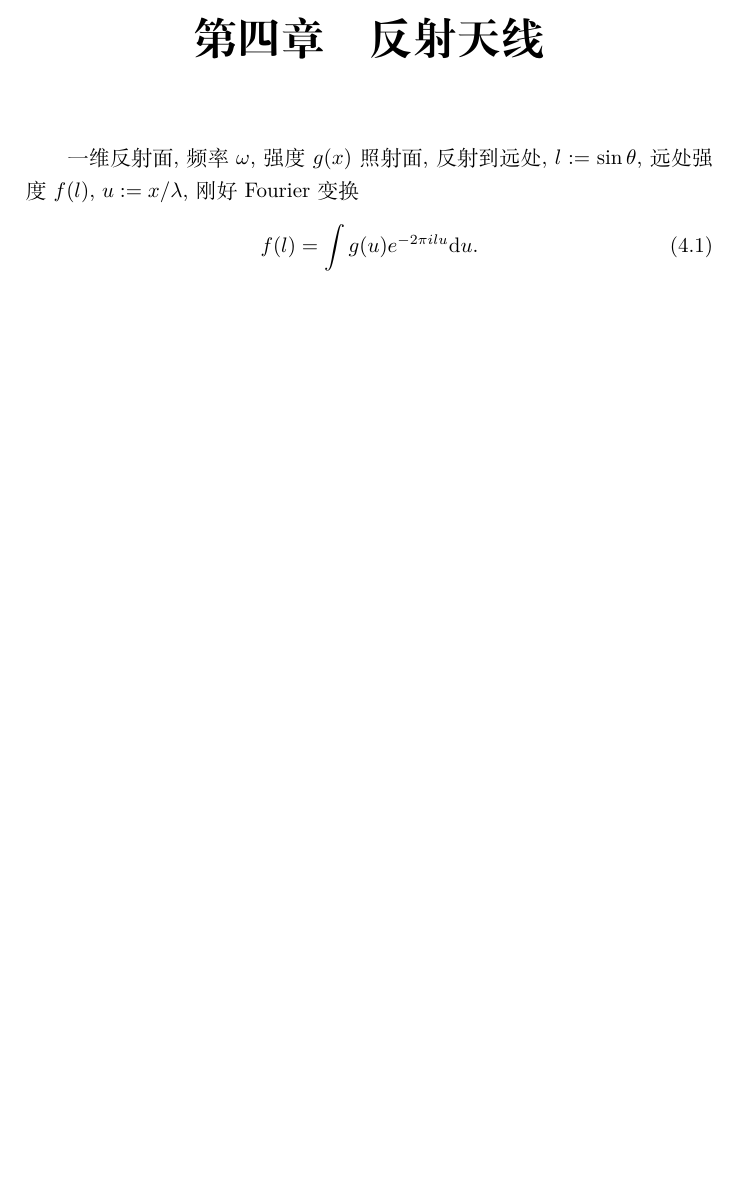
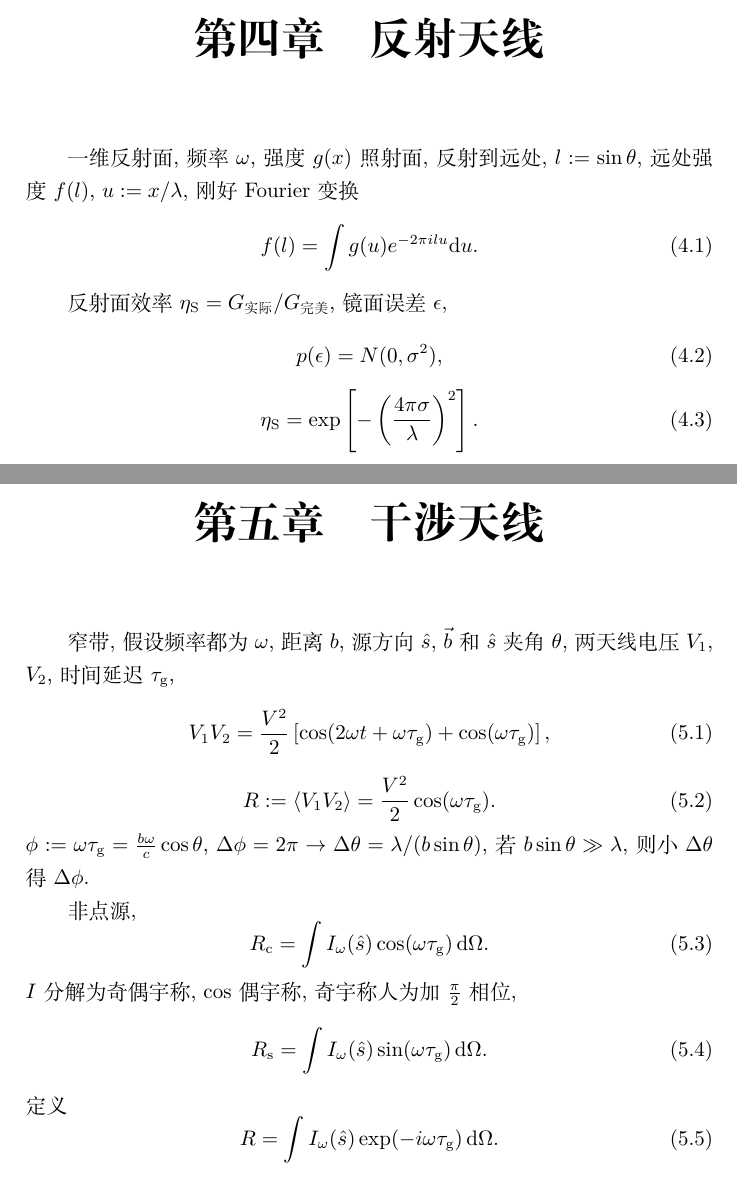
Before and after one commit to GasinAn/RadioAstroNotes, a LaTeX book (RadioAstroNotes.tex, which reads 第五章.干涉天线.tex, 第四章.反射天线.tex): part of page 11 of 11 before the commit and two parts of pages 11 and 13 of 13 after it, the two joined at a grey line, cut so that both start at the same text, the shorter picture padded with empty space. Compiled offline with XeLaTeX.

Commit message:
干涉天线

```diff
--- /dev/null
+++ b/第五章.干涉天线.tex
@@ -0,0 +1,23 @@
+\chapter{干涉天线}
+
+窄带, 假设频率都为$\omega$, 距离$b$, 源方向$\hat{s}$, $\vec{b}$和$\hat{s}$夹角$\theta$, 两天线电压$V_1$, $V_2$, 时间延迟$\tau_\text{g}$,
+\begin{equation}
+    V_1V_2=\frac{V^2}{2}\left[\cos(2\omega t+\omega\tau_\text{g})+\cos(\omega\tau_\text{g})\right],
+\end{equation}
+\begin{equation}
+    R:=\left\langle V_1V_2\right\rangle =\frac{V^2}{2}\cos(\omega\tau_\text{g}).
+\end{equation}
+$\phi:=\omega\tau_\text{g}=\frac{b\omega}{c}\cos\theta$, $\Delta\phi=2\pi\to\Delta\theta=\lambda/(b\sin\theta)$, 若$b\sin\theta\gg\lambda$, 则小$\Delta\theta$得$\Delta\phi$.
+
+非点源,
+\begin{equation}
+    R_\text{c}=\int I_\omega(\hat{s})\cos(\omega\tau_\text{g})\,\d\Omega.
+\end{equation}
+$I$分解为奇偶宇称, $\cos$偶宇称, 奇宇称人为加$\frac{\pi}{2}$相位,
+\begin{equation}
+    R_\text{s}=\int I_\omega(\hat{s})\sin(\omega\tau_\text{g})\,\d\Omega.
+\end{equation}
+定义
+\begin{equation}
+    R=\int I_\omega(\hat{s})\exp(-i\omega\tau_\text{g})\,\d\Omega.
+\end{equation}
--- a/第四章.反射天线.tex
+++ b/第四章.反射天线.tex
@@ -4,3 +4,11 @@
 \begin{equation}
     f(l)=\int g(u)e^{-2\pi ilu}\d u.
 \end{equation}
+
+反射面效率$\eta_\text{S}=G_\text{实际}/G_\text{完美}$, 镜面误差$\epsilon$,
+\begin{equation}
+    p(\epsilon)=N(0,\sigma^2),
+\end{equation}
+\begin{equation}
+    \eta_\text{S}=\exp\left[-\left(\frac{4\pi\sigma}{\lambda}\right)^2\right].
+\end{equation}
```
Also changed, not shown: RadioAstroNotes.tex (+1 -0 lines), RadioAstroNotes.pdf.
